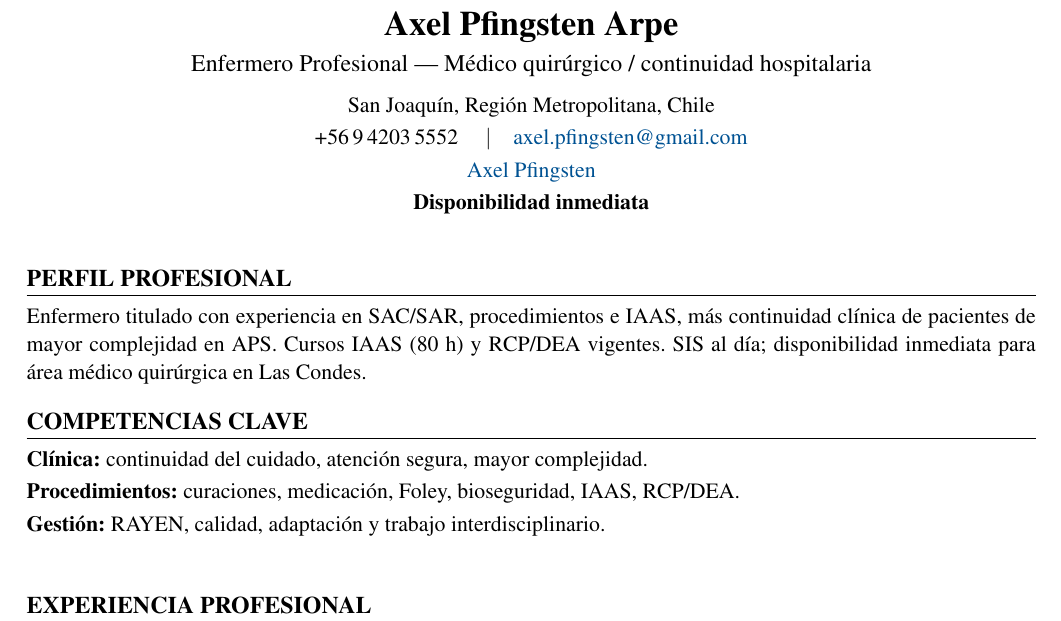
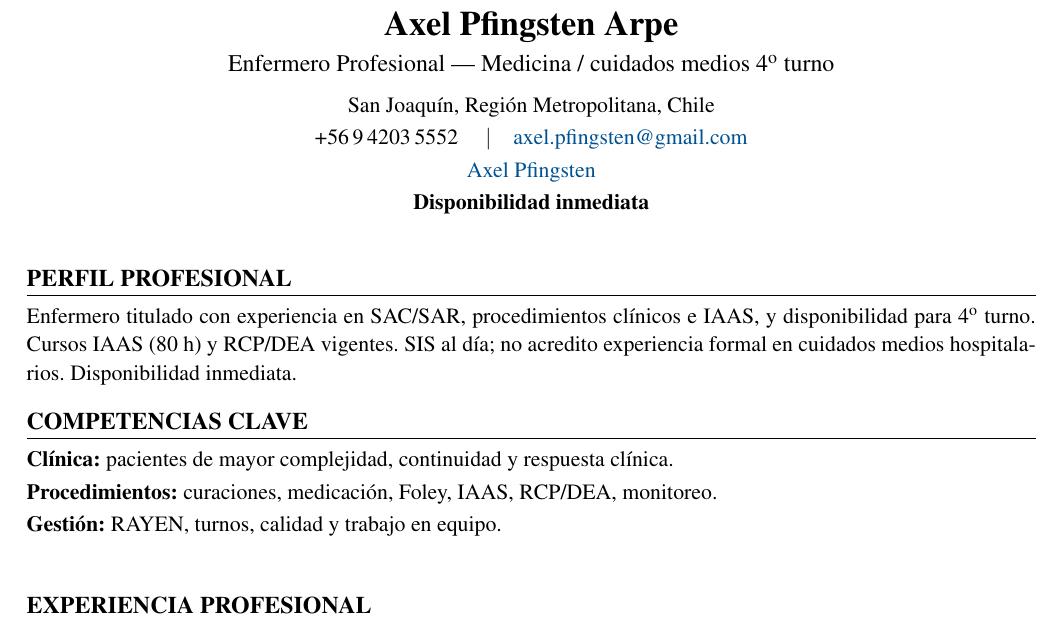
Before and after one commit to guillermoprojaslema/Agarra-la-Pallapp, a LaTeX CV (CV_Axel_Pfingsten_Arpe.tex): part of page 1 of 2, cut so that both start at the same text. Compiled offline with pdfLaTeX.

Commit message:
Adaptar CV Harvard a OF-20260902-08: Enfermera/o Medicina 4° turno — Peñalolén ($1.400.000).
Partiendo de CV_Base.docx; perfil y bullets alineados a la oferta.

```diff
--- a/CV_Axel_Pfingsten_Arpe.tex
+++ b/CV_Axel_Pfingsten_Arpe.tex
@@ -20,7 +20,7 @@
   linkcolor=linkblue,
   pdfauthor={Axel Pfingsten Arpe},
   pdftitle={Curriculum Vitae — Axel Pfingsten Arpe},
-  pdfsubject={Enfermero Profesional — Médico quirúrgico}
+  pdfsubject={Enfermero Profesional — Medicina / cuidados medios}
 }
 
 \pagestyle{empty}
@@ -50,7 +50,7 @@
 %========== ENCABEZADO ==========
 \begin{center}
   {\LARGE\bfseries Axel Pfingsten Arpe}\\[4pt]
-  {\large Enfermero Profesional --- Médico quirúrgico / continuidad hospitalaria}\\[6pt]
+  {\large Enfermero Profesional --- Medicina / cuidados medios 4\textsuperscript{o} turno}\\[6pt]
   San Joaquín, Región Metropolitana, Chile\\[2pt]
   +56\,9\,4203\,5552 \quad$\vert$\quad
   \href{mailto:axel.pfingsten@gmail.com}{axel.pfingsten@gmail.com}\\[2pt]
@@ -62,13 +62,13 @@
 
 %========== PERFIL ==========
 \section{Perfil profesional}
-Enfermero titulado con experiencia en SAC/SAR, procedimientos e IAAS, más continuidad clínica de pacientes de mayor complejidad en APS. Cursos IAAS (80~h) y RCP/DEA vigentes. SIS al día; disponibilidad inmediata para área médico quirúrgica en Las Condes.
+Enfermero titulado con experiencia en SAC/SAR, procedimientos clínicos e IAAS, y disponibilidad para 4\textsuperscript{o} turno. Cursos IAAS (80~h) y RCP/DEA vigentes. SIS al día; no acredito experiencia formal en cuidados medios hospitalarios. Disponibilidad inmediata.
 
 %========== COMPETENCIAS ==========
 \section{Competencias clave}
-\textbf{Clínica:} continuidad del cuidado, atención segura, mayor complejidad.\\[2pt]
-\textbf{Procedimientos:} curaciones, medicación, Foley, bioseguridad, IAAS, RCP/DEA.\\[2pt]
-\textbf{Gestión:} RAYEN, calidad, adaptación y trabajo interdisciplinario.\\[2pt]
+\textbf{Clínica:} pacientes de mayor complejidad, continuidad y respuesta clínica.\\[2pt]
+\textbf{Procedimientos:} curaciones, medicación, Foley, IAAS, RCP/DEA, monitoreo.\\[2pt]
+\textbf{Gestión:} RAYEN, turnos, calidad y trabajo en equipo.\\[2pt]
 
 
 %========== EXPERIENCIA ==========
```
Also changed, not shown: CV_Axel_Pfingsten_Arpe.pdf.
